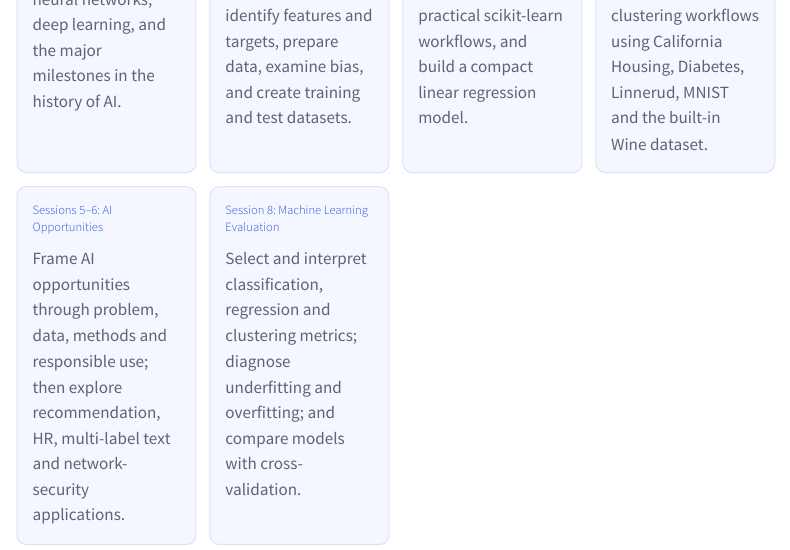
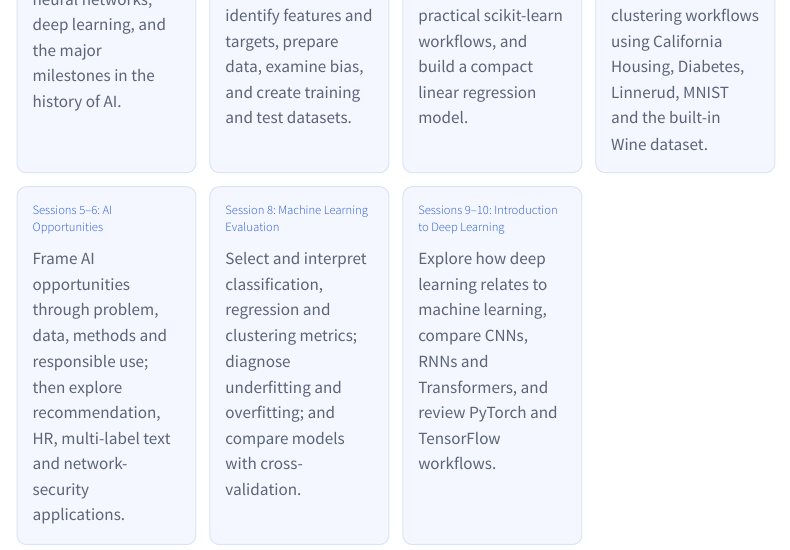
Before and after one commit to wlos/AI_SS, a Quarto document (index.qmd): the page in a window 1100 px wide, from 660 px down. Rendered offline with R 4.5, knitr and Pandoc in place of Quarto, with nearby package versions; menus at the side of the page are left out.

Commit message:
feat: update deep learning materials for sessions 9–10
- Rename the notebook and remove sections 4.4 and 4.5
- Add diagrams and concise architecture explanations with video links
- Add the renamed lesson to the website navigation and course homepage

Modified files:

- Session9 Introduction to Deep Learning.ipynb
- Session9-10 Introduction to Deep Learning.ipynb
- _quarto.yml
- index.qmd
- assets/ai-input-output.svg
- assets/cnn-dog-feature-extraction.png
- assets/ml-learning-from-history.svg
- assets/session9-deep-learning-mind-map.svg
- assets/session9-cnn-architecture.svg
- assets/session9-rnn-architecture.svg
- assets/session9-transformer-architecture.svg
- assets/why-deep-learning.svg

```diff
--- a/_quarto.yml
+++ b/_quarto.yml
@@ -9,6 +9,7 @@ project:
     - "Session4 Machine Learning Case Studies.ipynb"
     - "Session5-6 AI Opportunities.ipynb"
     - "Session8 Machine Learning Evaluation.ipynb"
+    - "Session9-10 Introduction to Deep Learning.ipynb"
 
 website:
   title: "Artificial Intelligence Skill Set"
@@ -33,6 +34,8 @@ website:
         href: "Session5-6 AI Opportunities.ipynb"
       - text: "Session 8"
         href: "Session8 Machine Learning Evaluation.ipynb"
+      - text: "Sessions 9–10"
+        href: "Session9-10 Introduction to Deep Learning.ipynb"
   sidebar:
     style: floating
     search: true
@@ -46,6 +49,7 @@ website:
           - "Session4 Machine Learning Case Studies.ipynb"
           - "Session5-6 AI Opportunities.ipynb"
           - "Session8 Machine Learning Evaluation.ipynb"
+          - "Session9-10 Introduction to Deep Learning.ipynb"
   page-footer:
     left: "Artificial Intelligence Skill Set course materials"
     right:
--- a/index.qmd
+++ b/index.qmd
@@ -58,4 +58,11 @@ then explore recommendation, HR, multi-label text and network-security applicati
 Select and interpret classification, regression and clustering metrics;
 diagnose underfitting and overfitting; and compare models with cross-validation.
 :::
+
+::: {.session-card}
+### [Sessions 9–10: Introduction to Deep Learning](<Session9-10 Introduction to Deep Learning.ipynb>)
+
+Explore how deep learning relates to machine learning, compare CNNs, RNNs
+and Transformers, and review PyTorch and TensorFlow workflows.
 :::
+:::
```
Also changed, not shown: assets/ai-input-output.svg (added), assets/cnn-dog-feature-extraction.png (added), assets/ml-learning-from-history.svg (added), assets/session9-cnn-architecture.svg (added), assets/session9-deep-learning-mind-map.svg, assets/session9-rnn-architecture.svg (added), assets/session9-transformer-architecture.svg (added), assets/why-deep-learning.svg (added), 2 other files.
